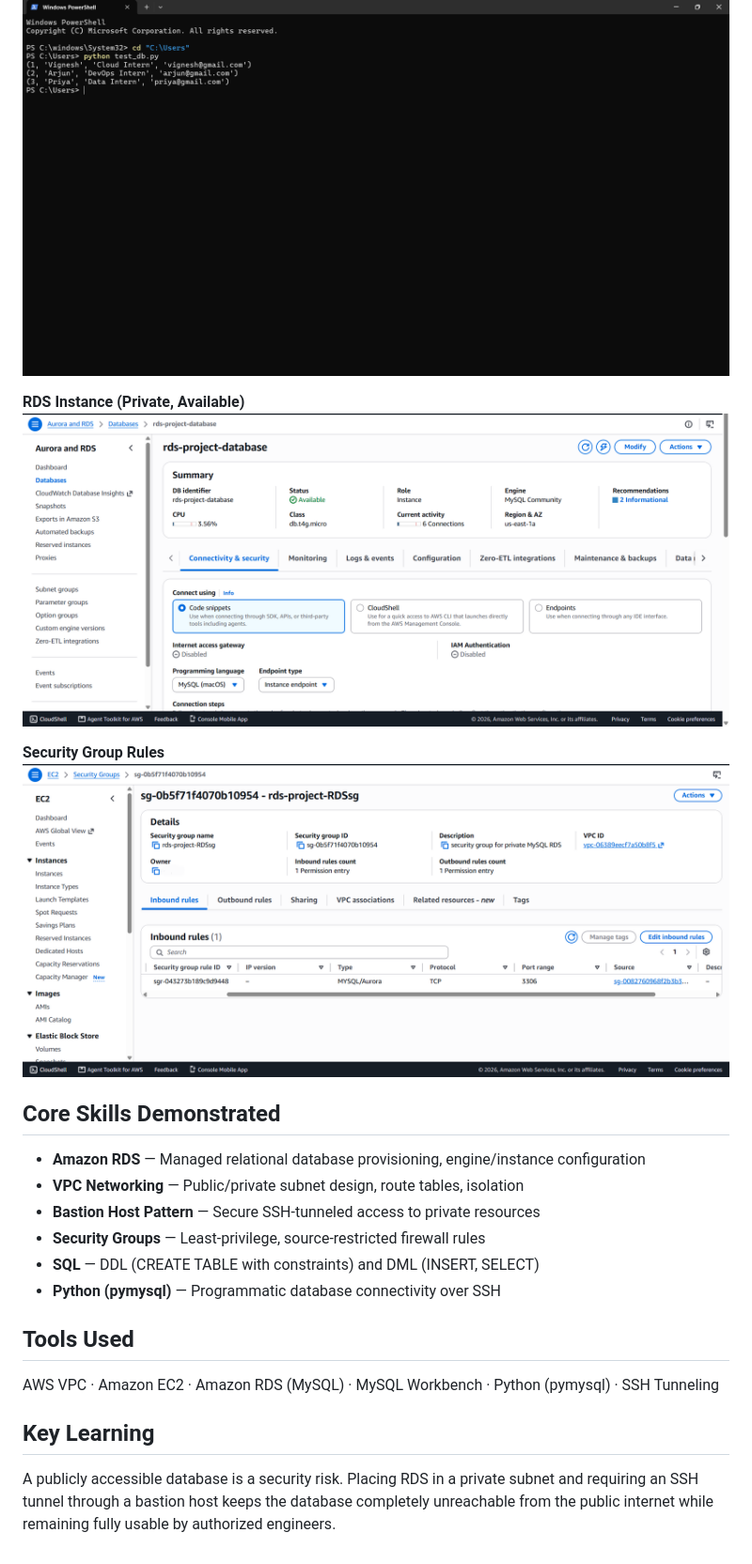
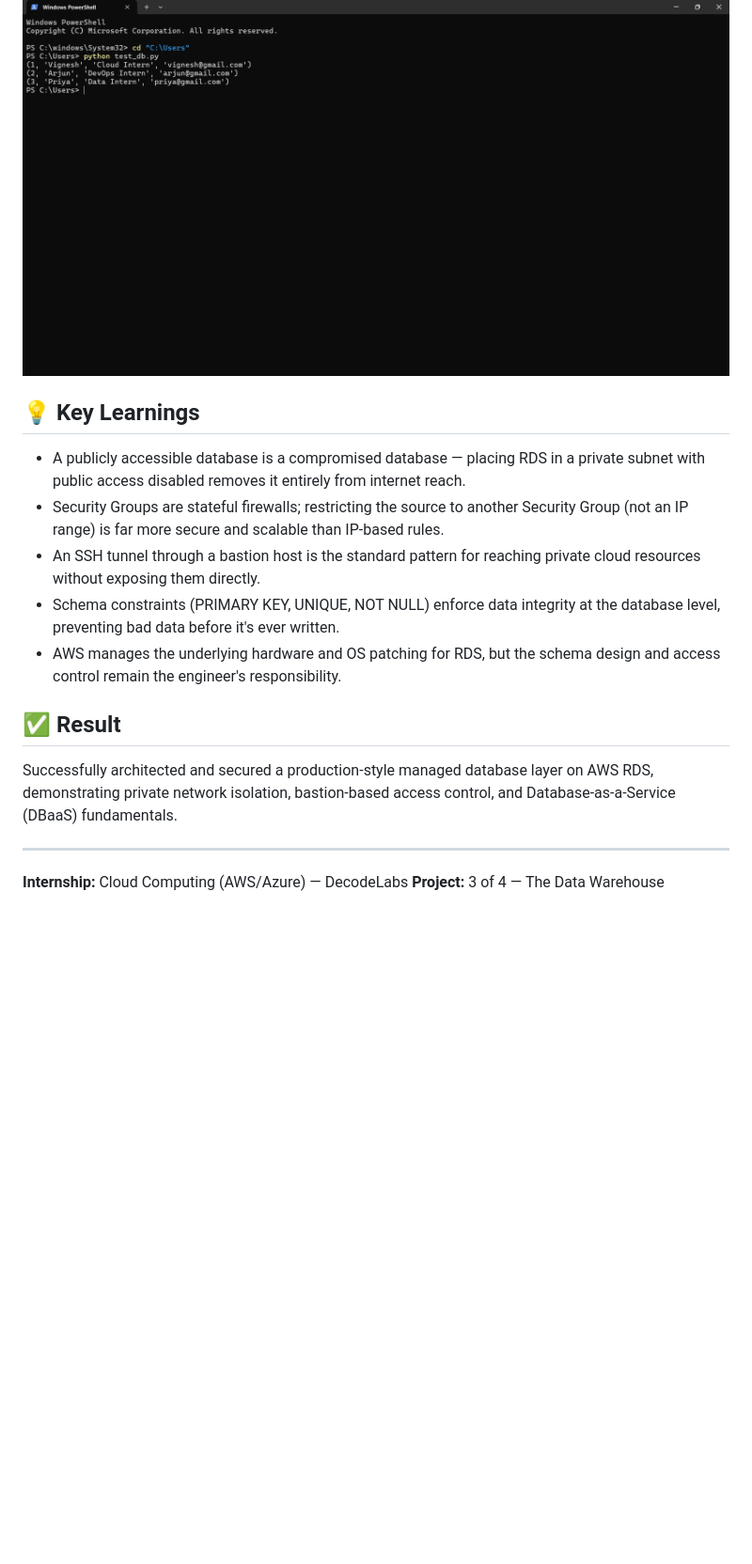
Before and after one commit to vigneshwari-1205/DecodeLabs_Internship, a Markdown page: Project-3-The-Data-Warehouse/README.md, the part around one of its changes. Shown at 94% size. GitHub-like rendering; blank space fills up the shorter version.

```diff
--- a/Project-3-The-Data-Warehouse/README.md
+++ b/Project-3-The-Data-Warehouse/README.md
@@ -55,21 +93,16 @@ INSERT INTO Interns01 (InternID, Name, Role, Email) VALUES
 ![Python Output](python-output.png)
 
-**RDS Instance (Private, Available)**
-![RDS Instance Details](rds-database-details.png)
 
-**Security Group Rules**
-![Security Group Rules](security-group-rules.png)
+## 💡 Key Learnings
+- A publicly accessible database is a compromised database — placing RDS in a private subnet with public access disabled removes it entirely from internet reach.
+- Security Groups are stateful firewalls; restricting the source to another Security Group (not an IP range) is far more secure and scalable than IP-based rules.
+- An SSH tunnel through a bastion host is the standard pattern for reaching private cloud resources without exposing them directly.
+- Schema constraints (PRIMARY KEY, UNIQUE, NOT NULL) enforce data integrity at the database level, preventing bad data before it's ever written.
+- AWS manages the underlying hardware and OS patching for RDS, but the schema design and access control remain the engineer's responsibility.
 
-## Core Skills Demonstrated
-- **Amazon RDS** — Managed relational database provisioning, engine/instance configuration
-- **VPC Networking** — Public/private subnet design, route tables, isolation
-- **Bastion Host Pattern** — Secure SSH-tunneled access to private resources
-- **Security Groups** — Least-privilege, source-restricted firewall rules
-- **SQL** — DDL (CREATE TABLE with constraints) and DML (INSERT, SELECT)
-- **Python (pymysql)** — Programmatic database connectivity over SSH
+## ✅ Result
+Successfully architected and secured a production-style managed database layer on AWS RDS, demonstrating private network isolation, bastion-based access control, and Database-as-a-Service (DBaaS) fundamentals.
 
-## Tools Used
-AWS VPC · Amazon EC2 · Amazon RDS (MySQL) · MySQL Workbench · Python (pymysql) · SSH Tunneling
-
-## Key Learning
-A publicly accessible database is a security risk. Placing RDS in a private subnet and requiring an SSH tunnel through a bastion host keeps the database completely unreachable from the public internet while remaining fully usable by authorized engineers.
+---
+**Internship:** Cloud Computing (AWS/Azure) — DecodeLabs
+**Project:** 3 of 4 — The Data Warehouse
```
Also changed, not shown: other parts of Project-3-The-Data-Warehouse/README.md (+68 -30 lines).
